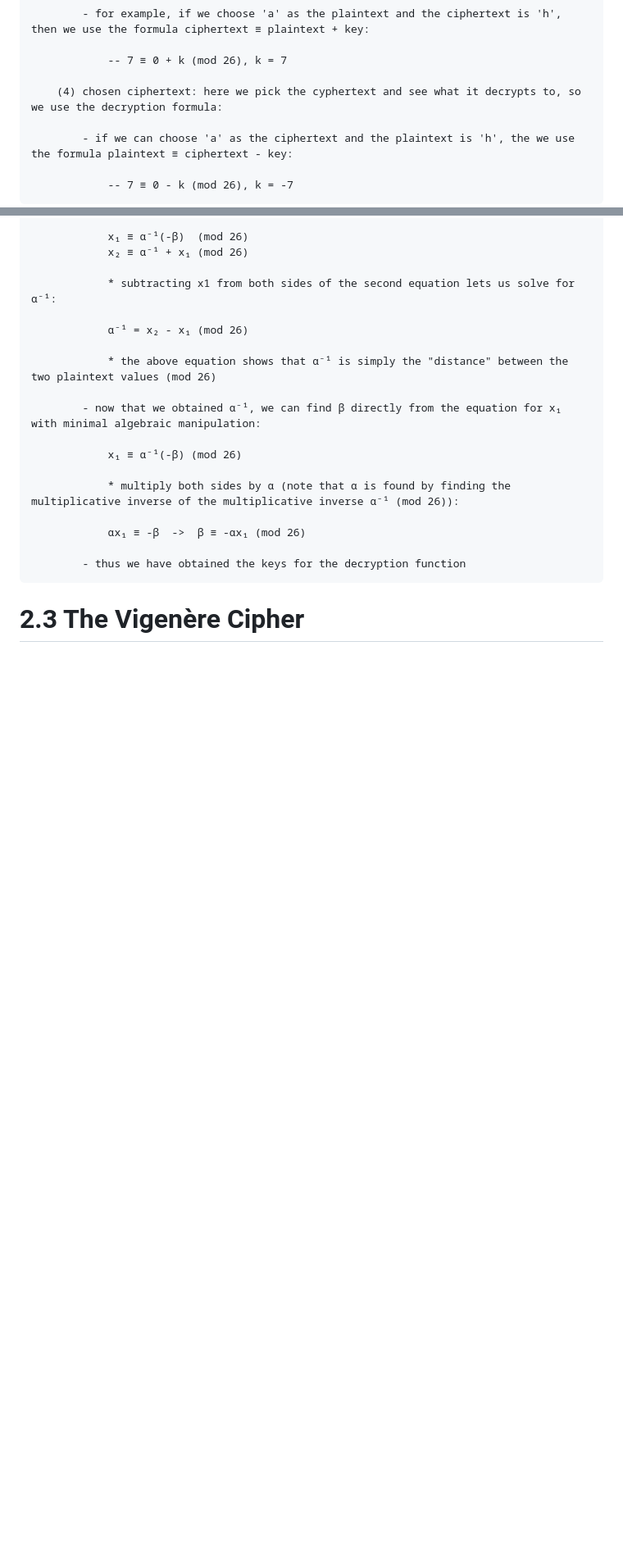
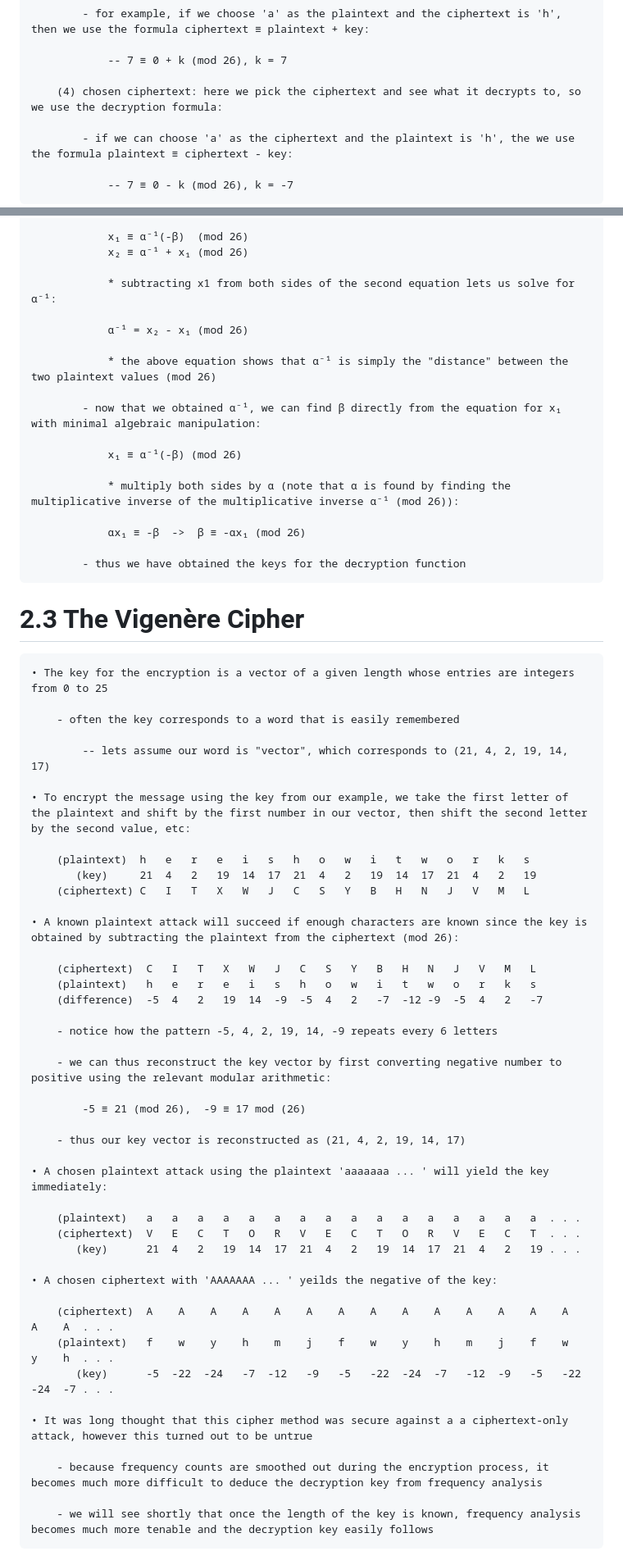
Before and after one commit to SamuelJ11/Cryptology, a Markdown page: 2025-1-26/Chapter2.md, 2 parts joined by grey strips. Shown at 82% size. Drawn GitHub-style; blank space fills up the shorter version.

```diff
--- a/2025-1-26/Chapter2.md
+++ b/2025-1-26/Chapter2.md
@@ -44,7 +44,7 @@
 
                 -- 7 ≡ 0 + k (mod 26), k = 7
 
-        (4) chosen ciphertext: here we pick the cyphertext and see what it decrypts to, so we use the decryption formula:
+        (4) chosen ciphertext: here we pick the ciphertext and see what it decrypts to, so we use the decryption formula:
 
             - if we can choose 'a' as the ciphertext and the plaintext is 'h', the we use the formula plaintext ≡ ciphertext - key:
 
@@ -230,3 +230,48 @@
             - thus we have obtained the keys for the decryption function
 
 # 2.3 The Vigenère Cipher
+
+    • The key for the encryption is a vector of a given length whose entries are integers from 0 to 25
+
+        - often the key corresponds to a word that is easily remembered
+
+            -- lets assume our word is "vector", which corresponds to (21, 4, 2, 19, 14, 17)
+
+    • To encrypt the message using the key from our example, we take the first letter of the plaintext and shift by the first number in our vector, then shift the second letter by the second value, etc:
+
+        (plaintext)  h   e   r   e   i   s   h   o   w   i   t   w   o   r   k   s
+           (key)     21  4   2   19  14  17  21  4   2   19  14  17  21  4   2   19
+        (ciphertext) C   I   T   X   W   J   C   S   Y   B   H   N   J   V   M   L
+
+    • A known plaintext attack will succeed if enough characters are known since the key is obtained by subtracting the plaintext from the ciphertext (mod 26):
+
+        (ciphertext)  C   I   T   X   W   J   C   S   Y   B   H   N   J   V   M   L
+        (plaintext)   h   e   r   e   i   s   h   o   w   i   t   w   o   r   k   s
+        (difference)  -5  4   2   19  14  -9  -5  4   2   -7  -12 -9  -5  4   2   -7
+
+        - notice how the pattern -5, 4, 2, 19, 14, -9 repeats every 6 letters
+
+        - we can thus reconstruct the key vector by first converting negative number to positive using the relevant modular arithmetic:
+
+            -5 ≡ 21 (mod 26),  -9 ≡ 17 mod (26)
+
+        - thus our key vector is reconstructed as (21, 4, 2, 19, 14, 17)
+
+    • A chosen plaintext attack using the plaintext 'aaaaaaa ... ' will yield the key immediately:
+
+        (plaintext)   a   a   a   a   a   a   a   a   a   a   a   a   a   a   a   a  . . .
+        (ciphertext)  V   E   C   T   O   R   V   E   C   T   O   R   V   E   C   T  . . .
+           (key)      21  4   2   19  14  17  21  4   2   19  14  17  21  4   2   19 . . .
+
+    • A chosen ciphertext with 'AAAAAAA ... ' yeilds the negative of the key:
+
+        (ciphertext)  A    A    A    A    A    A    A    A    A    A    A    A    A    A    A    A  . . .
+        (plaintext)   f    w    y    h    m    j    f    w    y    h    m    j    f    w    y    h  . . .
+           (key)      -5  -22  -24   -7  -12   -9   -5   -22  -24  -7   -12  -9   -5   -22  -24  -7 . . .
+
+    • It was long thought that this cipher method was secure against a a ciphertext-only attack, however this turned out to be untrue
+
+        - because frequency counts are smoothed out during the encryption process, it becomes much more difficult to deduce the decryption key from frequency analysis
+
+        - we will see shortly that once the length of the key is known, frequency analysis becomes much more tenable and the decryption key easily follows
+
```
Also changed, not shown: other parts of 2025-1-26/Chapter2.md (+41 -0 lines).
